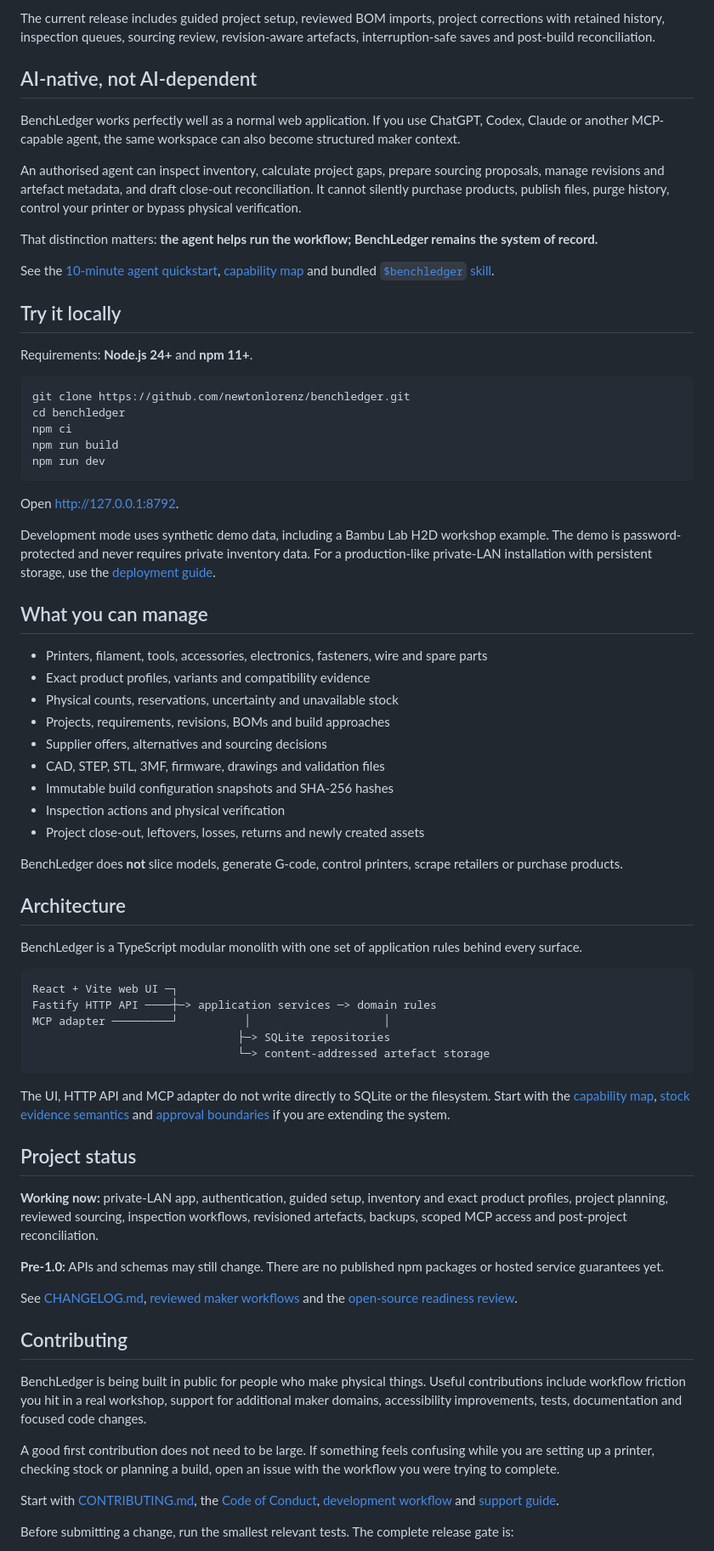
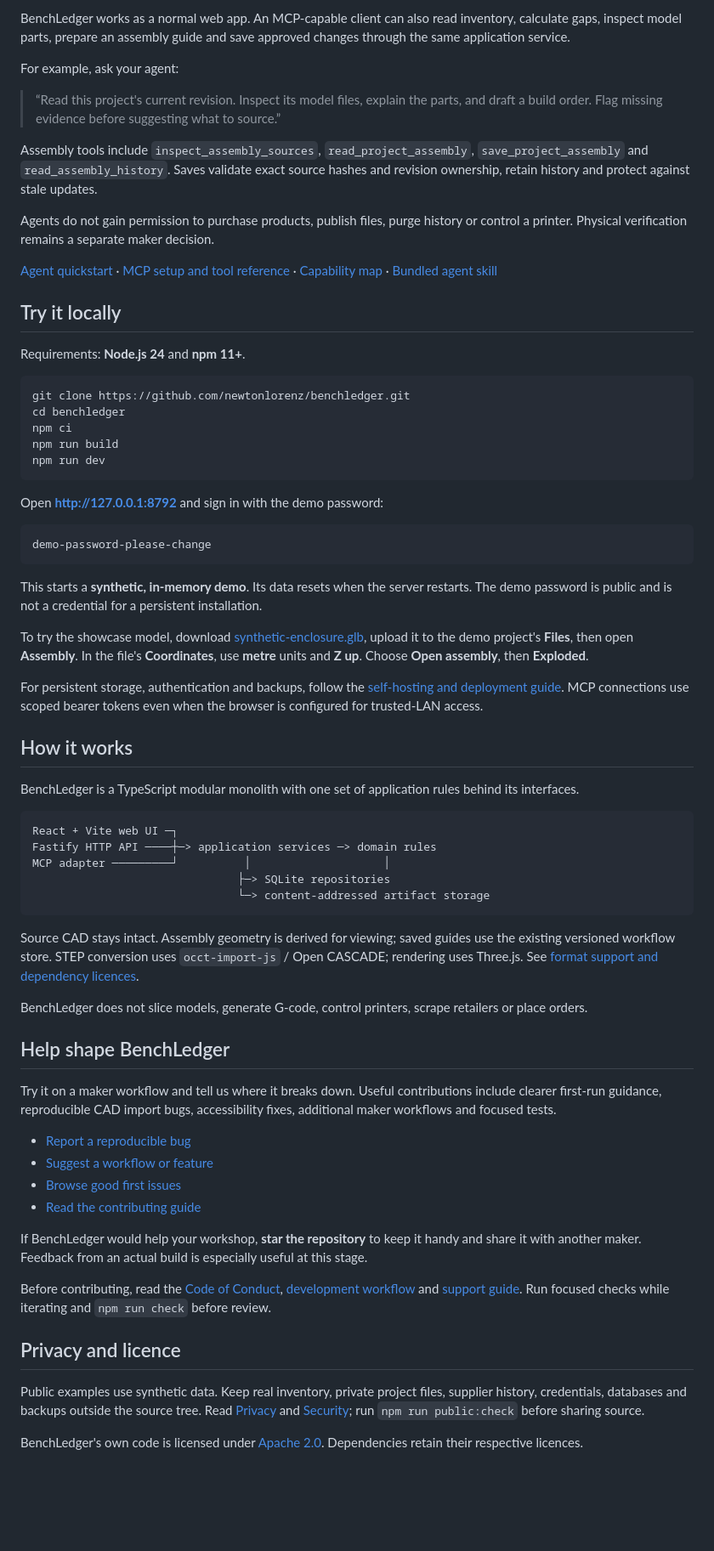
Before and after one commit to newtonlorenz/benchledger, a Markdown page: README.md, the part around one of its changes. Shown at 85% size. Rendered like a GitHub page; blank space fills up the shorter version.

````diff
--- a/README.md
+++ b/README.md
@@ -67,19 +69,19 @@ flowchart LR
 
-The current release includes guided project setup, reviewed BOM imports, project corrections with retained history, inspection queues, sourcing review, revision-aware artefacts, interruption-safe saves and post-build reconciliation.
+BenchLedger works as a normal web app. An MCP-capable client can also read inventory, calculate gaps, inspect model parts, prepare an assembly guide and save approved changes through the same application service.
 
-## AI-native, not AI-dependent
+For example, ask your agent:
 
-BenchLedger works perfectly well as a normal web application. If you use ChatGPT, Codex, Claude or another MCP-capable agent, the same workspace can also become structured maker context.
+> “Read this project's current revision. Inspect its model files, explain the parts, and draft a build order. Flag missing evidence before suggesting what to source.”
 
-An authorised agent can inspect inventory, calculate project gaps, prepare sourcing proposals, manage revisions and artefact metadata, and draft close-out reconciliation. It cannot silently purchase products, publish files, purge history, control your printer or bypass physical verification.
+Assembly tools include `inspect_assembly_sources`, `read_project_assembly`, `save_project_assembly` and `read_assembly_history`. Saves validate exact source hashes and revision ownership, retain history and protect against stale updates.
 
-That distinction matters: **the agent helps run the workflow; BenchLedger remains the system of record.**
+Agents do not gain permission to purchase products, publish files, purge history or control a printer. Physical verification remains a separate maker decision.
 
-See the [10-minute agent quickstart](docs/agent-quickstart.md), [capability map](docs/capability-map.md) and bundled [`$benchledger` skill](skills/benchledger/SKILL.md).
+[Agent quickstart](docs/agent-quickstart.md) · [MCP setup and tool reference](apps/mcp/QUICKSTART.md) · [Capability map](docs/capability-map.md) · [Bundled agent skill](skills/benchledger/SKILL.md)
 
 ## Try it locally
 
-Requirements: **Node.js 24+** and **npm 11+**.
+Requirements: **Node.js 24** and **npm 11+**.
 
 ```bash
 git clone https://github.com/newtonlorenz/benchledger.git
@@ -89,52 +91,50 @@ npm run build
 npm run dev
 ```
 
-Open [http://127.0.0.1:8792](http://127.0.0.1:8792).
+Open **[http://127.0.0.1:8792](http://127.0.0.1:8792)** and sign in with the demo password:
 
-Development mode uses synthetic demo data, including a Bambu Lab H2D workshop example. The demo is password-protected and never requires private inventory data. For a production-like private-LAN installation with persistent storage, use the [deployment guide](docs/deployment.md).
+```text
+demo-password-please-change
+```
 
-## What you can manage
+This starts a **synthetic, in-memory demo**. Its data resets when the server restarts. The demo password is public and is not a credential for a persistent installation.
 
-- Printers, filament, tools, accessories, electronics, fasteners, wire and spare parts
-- Exact product profiles, variants and compatibility evidence
-- Physical counts, reservations, uncertainty and unavailable stock
-- Projects, requirements, revisions, BOMs and build approaches
-- Supplier offers, alternatives and sourcing decisions
-- CAD, STEP, STL, 3MF, firmware, drawings and validation files
-- Immutable build configuration snapshots and SHA-256 hashes
-- Inspection actions and physical verification
-- Project close-out, leftovers, losses, returns and newly created assets
+To try the showcase model, download [synthetic-enclosure.glb](docs/assets/showcase/synthetic-enclosure.glb), upload it to the demo project's **Files**, then open **Assembly**. In the file's **Coordinates**, use **metre** units and **Z up**. Choose **Open assembly**, then **Exploded**.
 
-BenchLedger does **not** slice models, generate G-code, control printers, scrape retailers or purchase products.
-## Architecture
+For persistent storage, authentication and backups, follow the [self-hosting and deployment guide](docs/deployment.md). MCP connections use scoped bearer tokens even when the browser is configured for trusted-LAN access.
 
-BenchLedger is a TypeScript modular monolith with one set of application rules behind every surface.
+## How it works
+
+BenchLedger is a TypeScript modular monolith with one set of application rules behind its interfaces.
 
 ```text
 React + Vite web UI ─┐
 Fastify HTTP API ────┼─> application services ─> domain rules
 MCP adapter ─────────┘          │                    │
                                ├─> SQLite repositories
-                               └─> content-addressed artefact storage
+                               └─> content-addressed artifact storage
 ```
 
-The UI, HTTP API and MCP adapter do not write directly to SQLite or the filesystem. Start with the [capability map](docs/capability-map.md), [stock evidence semantics](docs/stock-evidence-semantics.md) and [approval boundaries](docs/approval-boundaries.md) if you are extending the system.
+Source CAD stays intact. Assembly geometry is derived for viewing; saved guides use the existing versioned workflow store. STEP conversion uses `occt-import-js` / Open CASCADE; rendering uses Three.js. See [format support and dependency licences](docs/assembly-explorer.md#implementation-and-distribution).
 
-## Project status
+BenchLedger does not slice models, generate G-code, control printers, scrape retailers or place orders.
 
-**Working now:** private-LAN app, authentication, guided setup, inventory and exact product profiles, project planning, reviewed sourcing, inspection workflows, revisioned artefacts, backups, scoped MCP access and post-project reconciliation.
+## Help shape BenchLedger
 
-**Pre-1.0:** APIs and schemas may still change. There are no published npm packages or hosted service guarantees yet.
+Try it on a maker workflow and tell us where it breaks down. Useful contributions include clearer first-run guidance, reproducible CAD import bugs, accessibility fixes, additional maker workflows and focused tests.
 
-See [CHANGELOG.md](CHANGELOG.md), [reviewed maker workflows](docs/maker-workflows.md) and the [open-source readiness review](docs/open-source-readiness.md).
+- [Report a reproducible bug](https://github.com/newtonlorenz/benchledger/issues/new?template=bug_report.yml)
+- [Suggest a workflow or feature](https://github.com/newtonlorenz/benchledger/issues/new?template=feature_request.yml)
+- [Browse good first issues](https://github.com/newtonlorenz/benchledger/issues?q=is%3Aissue%20is%3Aopen%20label%3A%22good%20first%20issue%22)
+- [Read the contributing guide](CONTRIBUTING.md)
 
-## Contributing
+If BenchLedger would help your workshop, **star the repository** to keep it handy and share it with another maker. Feedback from an actual build is especially useful at this stage.
 
-BenchLedger is being built in public for people who make physical things. Useful contributions include workflow friction you hit in a real workshop, support for additional maker domains, accessibility improvements, tests, documentation and focused code changes.
+Before contributing, read the [Code of Conduct](CODE_OF_CONDUCT.md), [development workflow](docs/development-workflow.md) and [support guide](SUPPORT.md). Run focused checks while iterating and `npm run check` before review.
 
-A good first contribution does not need to be large. If something feels confusing while you are setting up a printer, checking stock or planning a build, open an issue with the workflow you were trying to complete.
+## Privacy and licence
 
-Start with [CONTRIBUTING.md](CONTRIBUTING.md), the [Code of Conduct](CODE_OF_CONDUCT.md), [development workflow](docs/development-workflow.md) and [support guide](SUPPORT.md).
+Public examples use synthetic data. Keep real inventory, private project files, supplier history, credentials, databases and backups outside the source tree. Read [Privacy](docs/privacy.md) and [Security](SECURITY.md); run `npm run public:check` before sharing source.
 
-Before submitting a change, run the smallest relevant tests. The complete release gate is:
+BenchLedger's own code is licensed under [Apache 2.0](LICENSE). Dependencies retain their respective licences.
 
````
Also changed, not shown: other parts of README.md (+47 -59 lines), docs/assembly-explorer.md (+3 -0 lines), docs/showcase.md (added, +51 -0 lines), docs/assets/showcase/assembly-dark.png (added), docs/assets/showcase/assembly-exploded.png (added), docs/assets/showcase/workbench.png (added), 5 other files.
